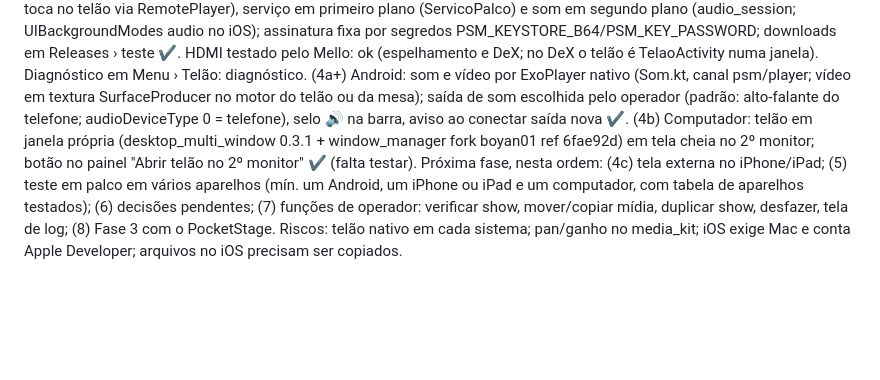
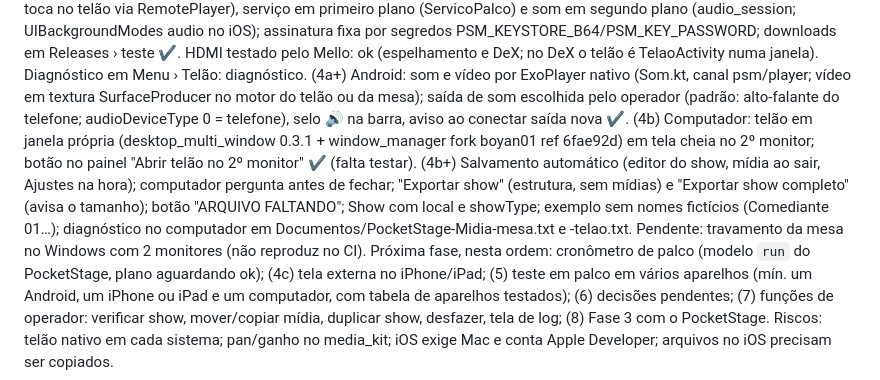
Before and after one commit to omarciomello/pocketstagemidia, a Markdown page: docs/CONTEXTO.md, the part around the change. Rendered like a GitHub page; blank space fills up the shorter version.

Commit message:
Contexto atualizado
Co-Authored-By: Claude Opus 5.5 <noreply@anthropic.com>
Claude-Session: https://claude.ai/code/session_01K2JTqcMCQABTXfrrqKYdeK

```diff
--- a/docs/CONTEXTO.md
+++ b/docs/CONTEXTO.md
@@ -74,5 +74,6 @@ Tema escuro único. Fundo #090A0F; painéis #12141C/#1E212D/#272B38; texto #E2E4
 Feito: protótipo web completo; código Kotlin de referência (nunca compilado). Flutter: (1) repositório e build no GitHub Actions com Android, Windows, macOS e iOS sem assinatura ✔; (2) núcleo em Dart com testes das regras ✔; (3) telas em Flutter: mesa com painel do telão ocultável e fixo, lista de shows, editor do show e da mídia, Ajustes, exportar/importar e show de exemplo, com som e vídeo pelo media_kit e tela sempre ligada ✔ (testado pelo Mello no celular e no PC: ok); (4a) Android: telão HDMI nativo (MainActivity/Telao.kt: Presentation com 2º motor Flutter `telaoMain`, canal psm/telao; vídeo toca no telão via RemotePlayer), serviço em primeiro plano (ServicoPalco) e som em segundo plano (audio_session; UIBackgroundModes audio no iOS); assinatura fixa por segredos PSM_KEYSTORE_B64/PSM_KEY_PASSWORD; downloads em Releases › teste ✔. HDMI testado pelo Mello: ok (espelhamento e DeX; no DeX o telão é TelaoActivity numa janela). Diagnóstico em Menu › Telão: diagnóstico.
 (4a+) Android: som e vídeo por ExoPlayer nativo (Som.kt, canal psm/player; vídeo em textura SurfaceProducer no motor do telão ou da mesa); saída de som escolhida pelo operador (padrão: alto-falante do telefone; audioDeviceType 0 = telefone), selo 🔊 na barra, aviso ao conectar saída nova ✔.
 (4b) Computador: telão em janela própria (desktop_multi_window 0.3.1 + window_manager fork boyan01 ref 6fae92d) em tela cheia no 2º monitor; botão no painel "Abrir telão no 2º monitor" ✔ (falta testar).
-Próxima fase, nesta ordem: (4c) tela externa no iPhone/iPad; (5) teste em palco em vários aparelhos (mín. um Android, um iPhone ou iPad e um computador, com tabela de aparelhos testados); (6) decisões pendentes; (7) funções de operador: verificar show, mover/copiar mídia, duplicar show, desfazer, tela de log; (8) Fase 3 com o PocketStage.
+(4b+) Salvamento automático (editor do show, mídia ao sair, Ajustes na hora); computador pergunta antes de fechar; "Exportar show" (estrutura, sem mídias) e "Exportar show completo" (avisa o tamanho); botão "ARQUIVO FALTANDO"; Show com local e showType; exemplo sem nomes fictícios (Comediante 01…); diagnóstico no computador em Documentos/PocketStage-Midia-mesa.txt e -telao.txt. Pendente: travamento da mesa no Windows com 2 monitores (não reproduz no CI).
+Próxima fase, nesta ordem: cronômetro de palco (modelo `run` do PocketStage, plano aguardando ok); (4c) tela externa no iPhone/iPad; (5) teste em palco em vários aparelhos (mín. um Android, um iPhone ou iPad e um computador, com tabela de aparelhos testados); (6) decisões pendentes; (7) funções de operador: verificar show, mover/copiar mídia, duplicar show, desfazer, tela de log; (8) Fase 3 com o PocketStage.
 Riscos: telão nativo em cada sistema; pan/ganho no media_kit; iOS exige Mac e conta Apple Developer; arquivos no iOS precisam ser copiados.
```
